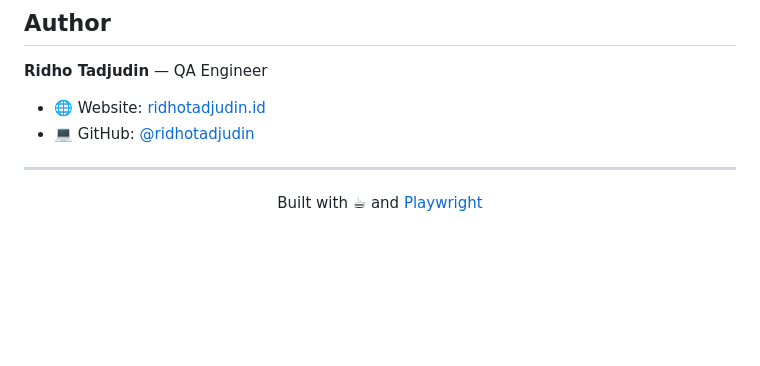
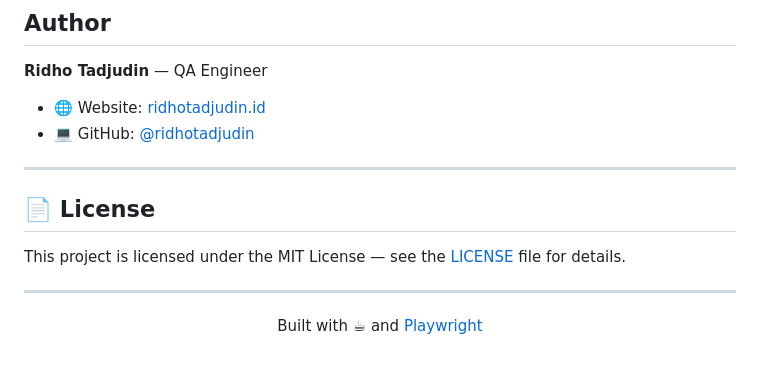
Before and after one commit to ridhotadjudin/globalsqa-banking-playwright, a Markdown page: README.md, the part around the change. GitHub-like rendering; blank space fills up the shorter version.

Commit message:
update: licensing

```diff
--- a/README.md
+++ b/README.md
@@ -231,6 +231,12 @@ jobs:
 
 ---
 
+## 📄 License
+
+This project is licensed under the MIT License — see the [LICENSE](LICENSE) file for details.
+
+---
+
 <p align="center">
   Built with ☕ and <a href="https://playwright.dev">Playwright</a>
 </p>
```
